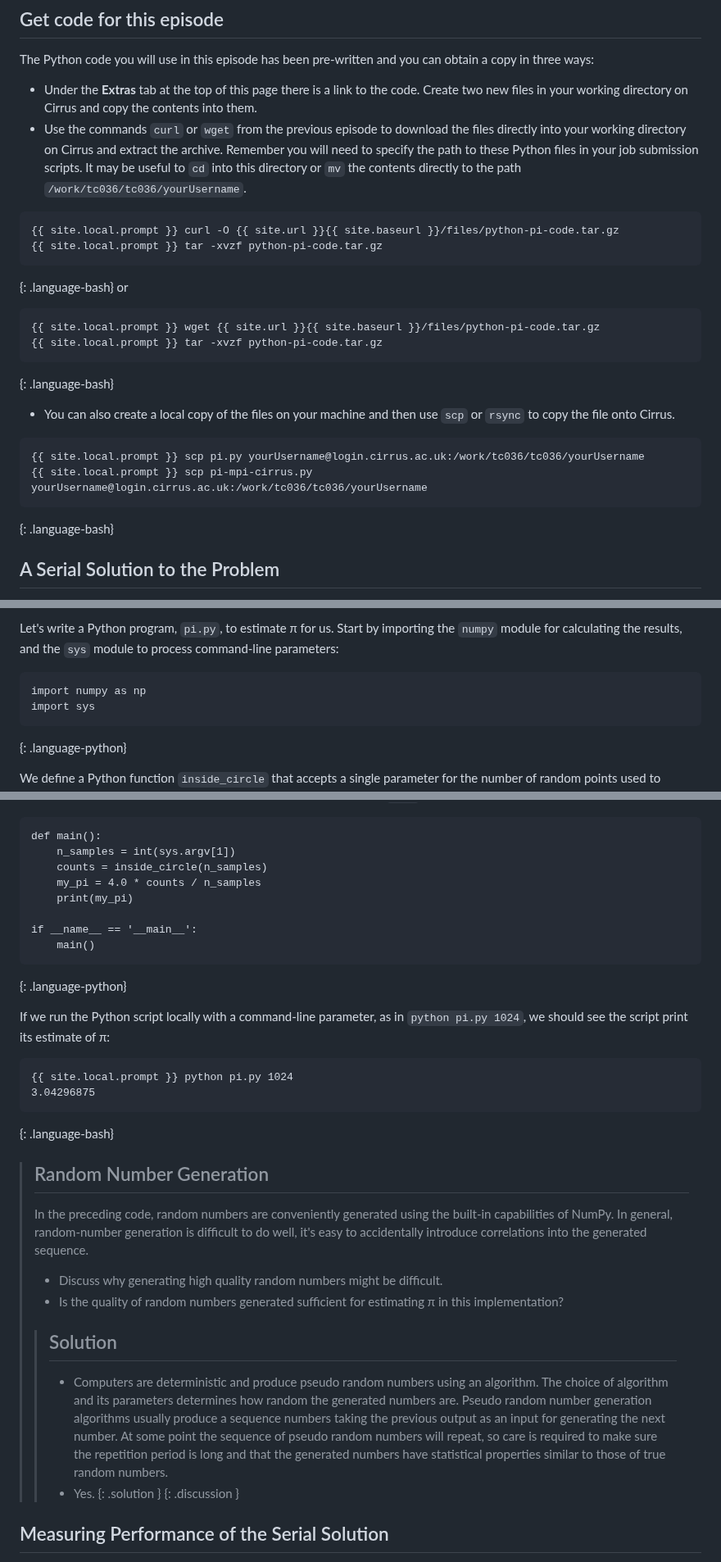
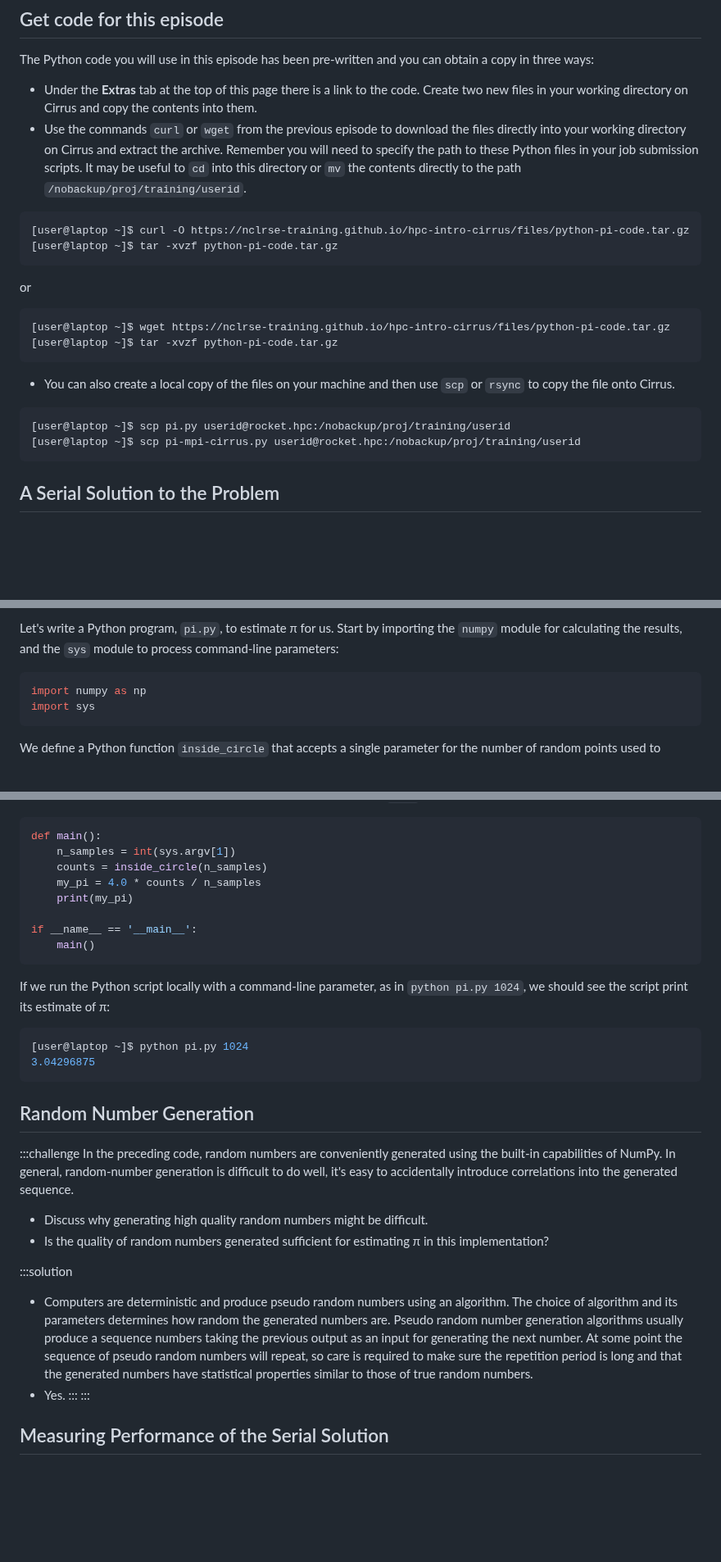
Before and after one commit to NclRSE-Training/hpc-intro-rocket, a Markdown page: episodes/60-parallel-job.md, 3 parts joined by grey strips. Shown at 82% size. Drawn GitHub-style; blank space fills up the shorter version.

````diff
--- a/episodes/60-parallel-job.md
+++ b/episodes/60-parallel-job.md
@@ -41,29 +41,29 @@ in parallel.
 
 The Python code you will use in this episode has been pre-written and you can obtain a copy in three ways:
 - Under the **Extras** tab at the top of this page there is a link to the code. Create two new files in your working directory on Cirrus and copy the contents into them.
-- Use the commands `curl` or `wget` from the previous episode to download the files directly into your working directory on Cirrus and extract the archive. Remember you will need to specify the path to these Python files in your job submission scripts. It may be useful to `cd` into this directory or `mv` the contents directly to the path `/work/tc036/tc036/yourUsername`.
+- Use the commands `curl` or `wget` from the previous episode to download the files directly into your working directory on Cirrus and extract the archive. Remember you will need to specify the path to these Python files in your job submission scripts. It may be useful to `cd` into this directory or `mv` the contents directly to the path `/nobackup/proj/training/userid`.
 
 
+```bash
+[user@laptop ~]$ curl -O https://nclrse-training.github.io/hpc-intro-cirrus/files/python-pi-code.tar.gz
+[user@laptop ~]$ tar -xvzf python-pi-code.tar.gz
 ```
-{{ site.local.prompt }} curl -O {{ site.url }}{{ site.baseurl }}/files/python-pi-code.tar.gz
-{{ site.local.prompt }} tar -xvzf python-pi-code.tar.gz
+
+or
+```bash
+[user@laptop ~]$ wget https://nclrse-training.github.io/hpc-intro-cirrus/files/python-pi-code.tar.gz
+[user@laptop ~]$ tar -xvzf python-pi-code.tar.gz
 ```
-{: .language-bash}
-or
-```
-{{ site.local.prompt }} wget {{ site.url }}{{ site.baseurl }}/files/python-pi-code.tar.gz
-{{ site.local.prompt }} tar -xvzf python-pi-code.tar.gz
-```
-{: .language-bash}
+
 
 
 - You can also create a local copy of the files on your machine and then use `scp` or `rsync` to copy the file onto Cirrus.
 
+```bash
+[user@laptop ~]$ scp pi.py userid@rocket.hpc:/nobackup/proj/training/userid
+[user@laptop ~]$ scp pi-mpi-cirrus.py userid@rocket.hpc:/nobackup/proj/training/userid
 ```
-{{ site.local.prompt }} scp pi.py yourUsername@login.cirrus.ac.uk:/work/tc036/tc036/yourUsername
-{{ site.local.prompt }} scp pi-mpi-cirrus.py yourUsername@login.cirrus.ac.uk:/work/tc036/tc036/yourUsername
-```
-{: .language-bash}
+
 
 
 ## A Serial Solution to the Problem
@@ -79,11 +79,11 @@ Let's write a Python program, `pi.py`, to estimate π for us.
 Start by importing the `numpy` module for calculating the results,
 and the `sys` module to process command-line parameters:
 
-```
+```python
 import numpy as np
 import sys
 ```
-{: .language-python}
+
 
 We define a Python function `inside_circle` that accepts a single parameter
 for the number of random points used to calculate π.
@@ -112,6 +112,6 @@ See [Programming with Python: Command-Line Programs][cmd-line]
 for a review of `main` functions and parsing command-line parameters.
 
-```
+```python
 def main():
     n_samples = int(sys.argv[1])
     counts = inside_circle(n_samples)
@@ -121,42 +121,44 @@ def main():
 if __name__ == '__main__':
     main()
 ```
-{: .language-python}
+
 
 If we run the Python script locally with a command-line parameter, as in
 `python pi.py 1024`, we should see the script print its estimate of
 π:
 
-```
-{{ site.local.prompt }} python pi.py 1024
+```bash
+[user@laptop ~]$ python pi.py 1024
 3.04296875
 ```
-{: .language-bash}
 
-> ## Random Number Generation
->
-> In the preceding code, random numbers are conveniently generated using the
-> built-in capabilities of NumPy. In general, random-number generation is
-> difficult to do well, it's easy to accidentally introduce correlations into
-> the generated sequence.
->
-> * Discuss why generating high quality random numbers might be difficult.
-> * Is the quality of random numbers generated sufficient for estimating π
->   in this implementation?
->
-> > ## Solution
-> >
-> > * Computers are deterministic and produce pseudo random numbers using
-> >   an algorithm.  The choice of algorithm and its parameters determines
-> >   how random the generated numbers are.  Pseudo random number generation
-> >   algorithms usually produce a sequence numbers taking the previous output
-> >   as an input for generating the next number. At some point the sequence of
-> >   pseudo random numbers will repeat, so care is required to make sure the
-> >   repetition period is long and that the generated numbers have statistical
-> >   properties similar to those of true random numbers.
-> > * Yes.
-> {: .solution }
-{: .discussion }
+
+## Random Number Generation
+
+:::challenge
+In the preceding code, random numbers are conveniently generated using the
+built-in capabilities of NumPy. In general, random-number generation is
+difficult to do well, it's easy to accidentally introduce correlations into
+the generated sequence.
+
+* Discuss why generating high quality random numbers might be difficult.
+* Is the quality of random numbers generated sufficient for estimating π
+  in this implementation?
+
+:::solution
+
+
+* Computers are deterministic and produce pseudo random numbers using
+  an algorithm.  The choice of algorithm and its parameters determines
+  how random the generated numbers are.  Pseudo random number generation
+  algorithms usually produce a sequence numbers taking the previous output
+  as an input for generating the next number. At some point the sequence of
+  pseudo random numbers will repeat, so care is required to make sure the
+  repetition period is long and that the generated numbers have statistical
+  properties similar to those of true random numbers.
+* Yes.
+:::
+:::
 
 ## Measuring Performance of the Serial Solution
 
````
Also changed, not shown: other parts of episodes/60-parallel-job.md (+163 -146 lines).
